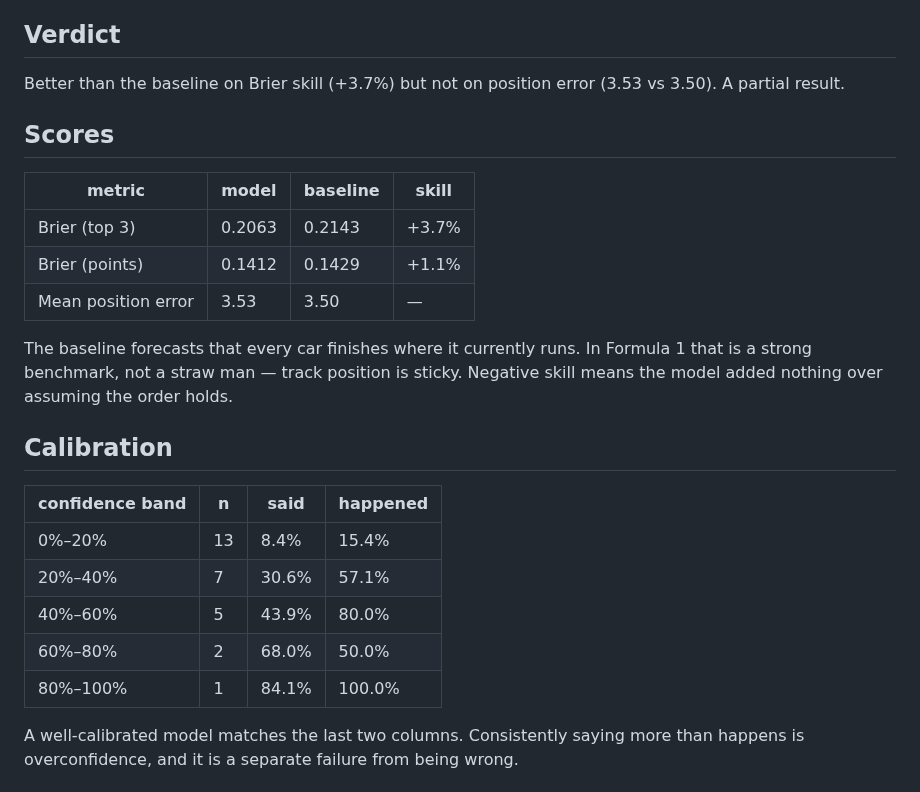
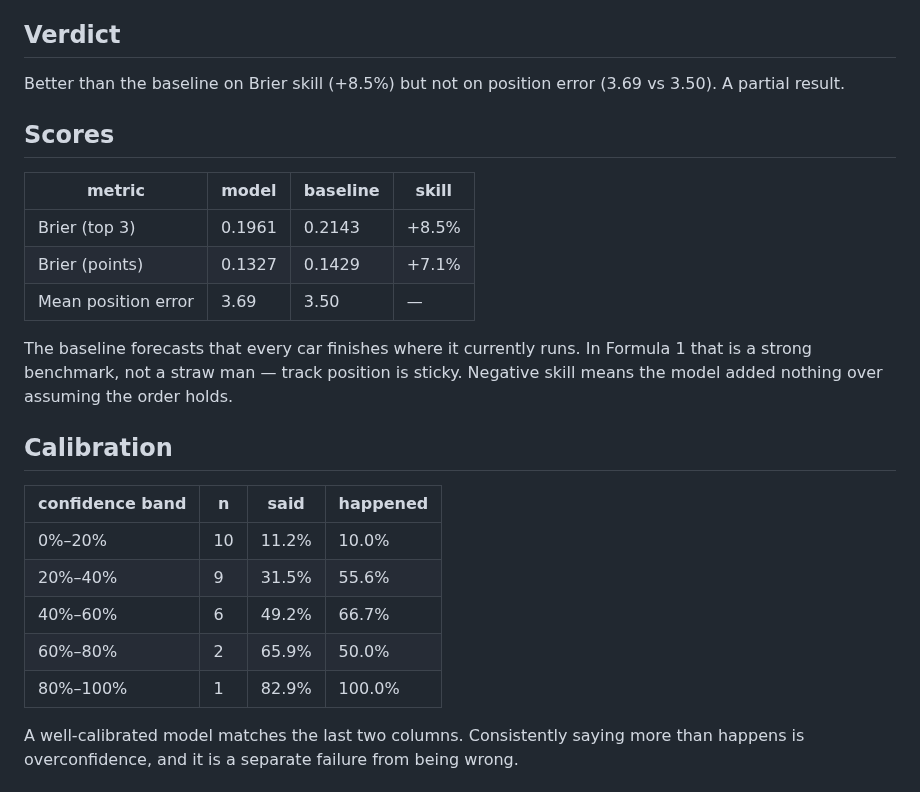
Before and after one commit to Ark07Yad/pitwall, a Markdown page: reports/2026-hungary.md, the part around one of its changes. GitHub-like rendering.

```diff
--- a/reports/2026-hungary.md
+++ b/reports/2026-hungary.md
@@ -4,15 +4,15 @@
 
 ## Verdict
 
-Better than the baseline on Brier skill (+3.7%) but not on position error (3.53 vs 3.50). A partial result.
+Better than the baseline on Brier skill (+8.5%) but not on position error (3.69 vs 3.50). A partial result.
 
 ## Scores
 
 | metric | model | baseline | skill |
 |---|---|---|---|
-| Brier (top 3) | 0.2063 | 0.2143 | +3.7% |
-| Brier (points) | 0.1412 | 0.1429 | +1.1% |
-| Mean position error | 3.53 | 3.50 | — |
+| Brier (top 3) | 0.1961 | 0.2143 | +8.5% |
+| Brier (points) | 0.1327 | 0.1429 | +7.1% |
+| Mean position error | 3.69 | 3.50 | — |
 
 The baseline forecasts that every car finishes where it currently runs. In Formula 1
 that is a strong benchmark, not a straw man — track position is sticky. Negative skill
@@ -22,11 +22,11 @@ means the model added nothing over assuming the order holds.
 
 | confidence band | n | said | happened |
 |---|---|---|---|
-| 0%–20% | 13 | 8.4% | 15.4% |
-| 20%–40% | 7 | 30.6% | 57.1% |
-| 40%–60% | 5 | 43.9% | 80.0% |
-| 60%–80% | 2 | 68.0% | 50.0% |
-| 80%–100% | 1 | 84.1% | 100.0% |
+| 0%–20% | 10 | 11.2% | 10.0% |
+| 20%–40% | 9 | 31.5% | 55.6% |
+| 40%–60% | 6 | 49.2% | 66.7% |
+| 60%–80% | 2 | 65.9% | 50.0% |
+| 80%–100% | 1 | 82.9% | 100.0% |
 
 A well-calibrated model matches the last two columns. Consistently saying more
 than happens is overconfidence, and it is a separate failure from being wrong.
```
Also changed, not shown: other parts of reports/2026-hungary.md (+28 -28 lines), README.md (+5 -4 lines), docs/logbook.md (+62 -0 lines), docs/dashboard.png, 14 other files.
